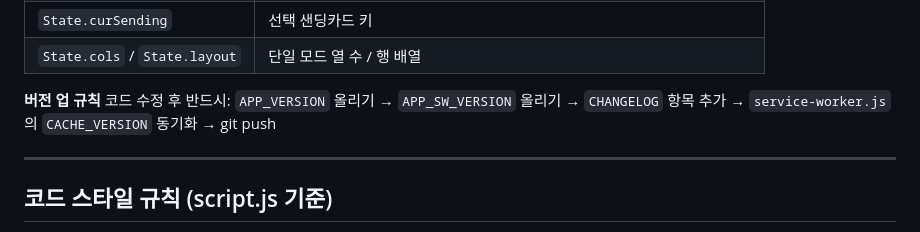
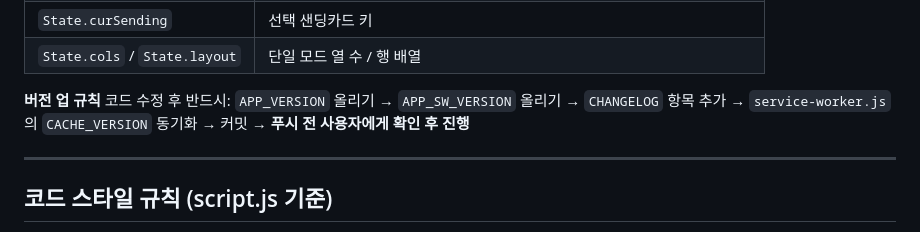
Before and after one commit to iojjh/led-calculator, a Markdown page: CLAUDE.md, the part around the change. GitHub-like rendering.

Commit message:
docs: 버전 업 규칙에 푸시 전 확인 절차 추가
Co-Authored-By: Claude Sonnet 4.6 <noreply@anthropic.com>

```diff
--- a/CLAUDE.md
+++ b/CLAUDE.md
@@ -127,7 +127,7 @@ Strong success criteria let you loop independently. Weak criteria ("make it work
 | `State.cols` / `State.layout` | 단일 모드 열 수 / 행 배열 |
 
 **버전 업 규칙**
-코드 수정 후 반드시: `APP_VERSION` 올리기 → `APP_SW_VERSION` 올리기 → `CHANGELOG` 항목 추가 → `service-worker.js`의 `CACHE_VERSION` 동기화 → git push
+코드 수정 후 반드시: `APP_VERSION` 올리기 → `APP_SW_VERSION` 올리기 → `CHANGELOG` 항목 추가 → `service-worker.js`의 `CACHE_VERSION` 동기화 → 커밋 → **푸시 전 사용자에게 확인 후 진행**
 
 ---
 
```
